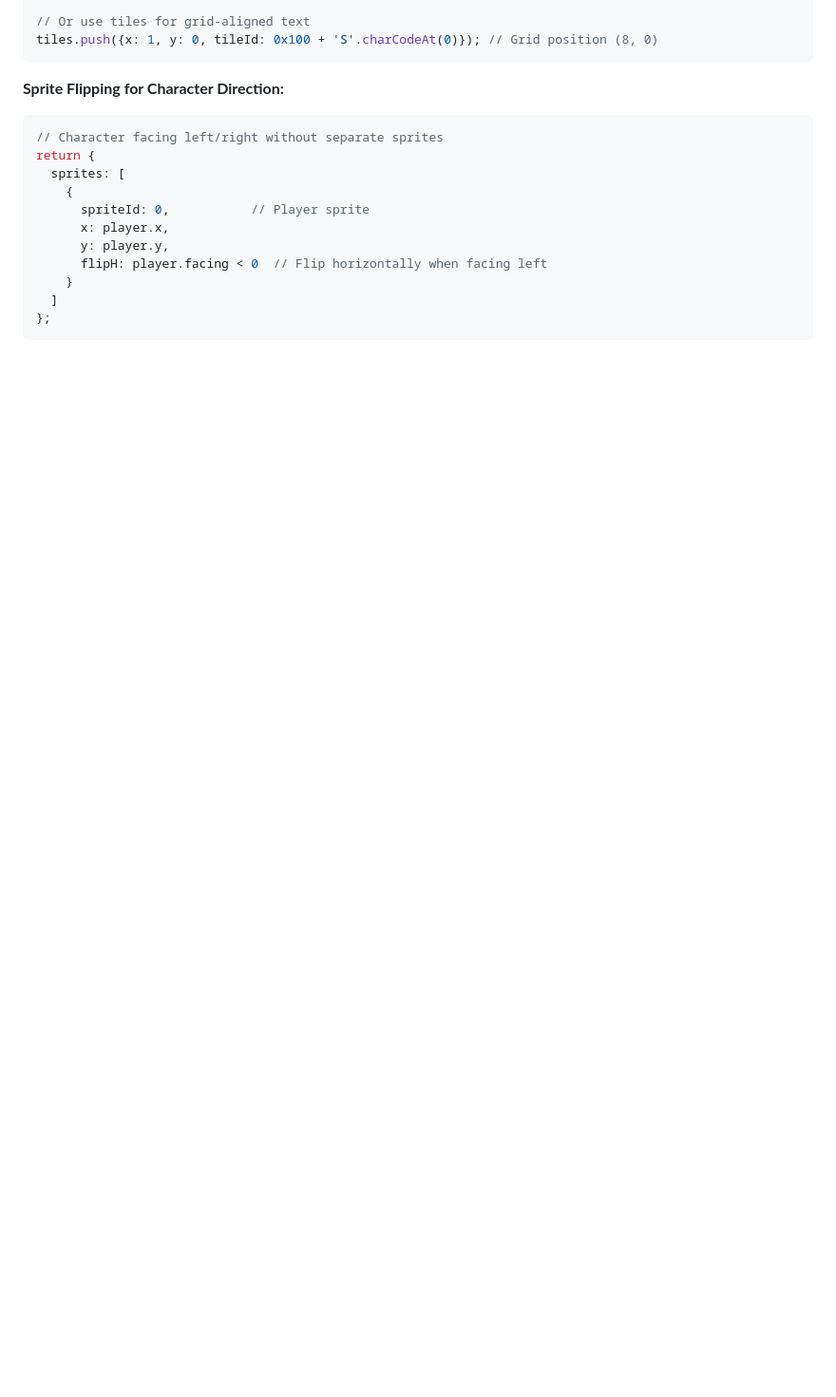
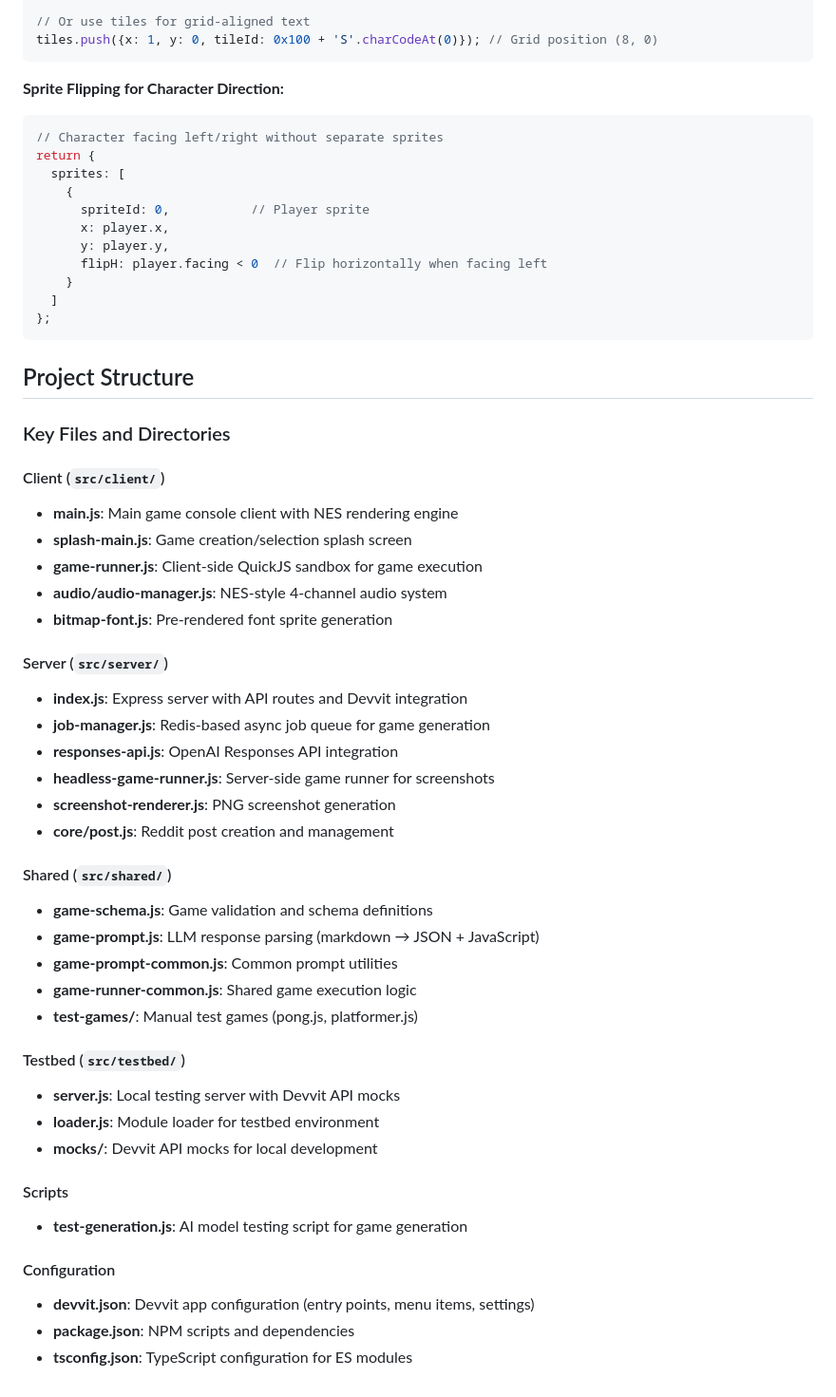
Before and after one commit to Strawberry-Computer/over9000games, a Markdown page: README.md, the part around one of its changes. Shown at 95% size. Rendered like a GitHub page; blank space fills up the shorter version.

````diff
--- a/README.md
+++ b/README.md
@@ -432,3 +460,42 @@ return {
   ]
 };
 ```
+
+## Project Structure
+
+### Key Files and Directories
+
+#### Client (`src/client/`)
+- **main.js**: Main game console client with NES rendering engine
+- **splash-main.js**: Game creation/selection splash screen
+- **game-runner.js**: Client-side QuickJS sandbox for game execution
+- **audio/audio-manager.js**: NES-style 4-channel audio system
+- **bitmap-font.js**: Pre-rendered font sprite generation
+
+#### Server (`src/server/`)
+- **index.js**: Express server with API routes and Devvit integration
+- **job-manager.js**: Redis-based async job queue for game generation
+- **responses-api.js**: OpenAI Responses API integration
+- **headless-game-runner.js**: Server-side game runner for screenshots
+- **screenshot-renderer.js**: PNG screenshot generation
+- **core/post.js**: Reddit post creation and management
+
+#### Shared (`src/shared/`)
+- **game-schema.js**: Game validation and schema definitions
+- **game-prompt.js**: LLM response parsing (markdown → JSON + JavaScript)
+- **game-prompt-common.js**: Common prompt utilities
+- **game-runner-common.js**: Shared game execution logic
+- **test-games/**: Manual test games (pong.js, platformer.js)
+
+#### Testbed (`src/testbed/`)
+- **server.js**: Local testing server with Devvit API mocks
+- **loader.js**: Module loader for testbed environment
+- **mocks/**: Devvit API mocks for local development
+
+#### Scripts
+- **test-generation.js**: AI model testing script for game generation
+
+#### Configuration
+- **devvit.json**: Devvit app configuration (entry points, menu items, settings)
+- **package.json**: NPM scripts and dependencies
+- **tsconfig.json**: TypeScript configuration for ES modules
````
Also changed, not shown: other parts of README.md (+29 -1 lines), CLAUDE.md (+29 -4 lines).
